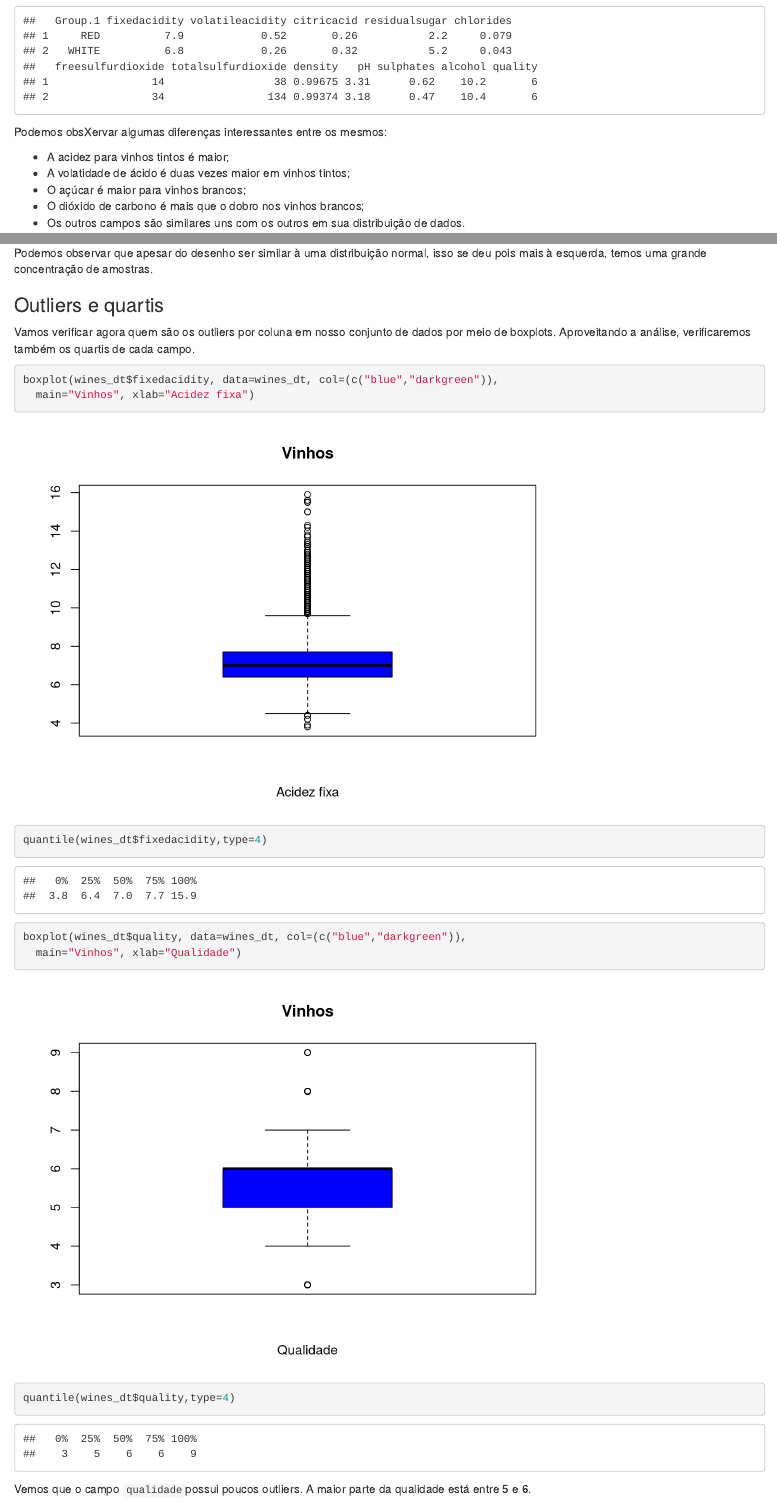
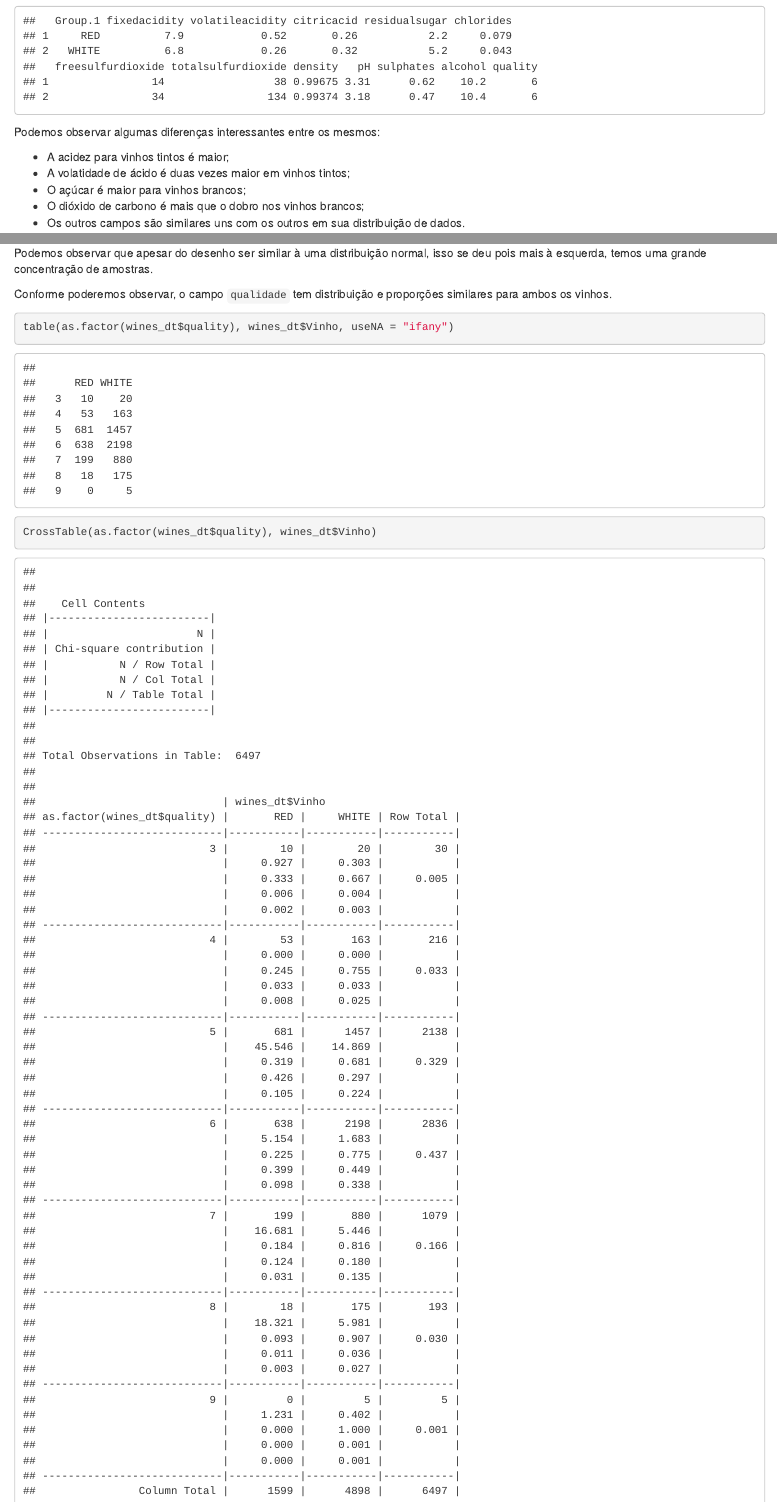
Before and after one commit to henriquebraga/wine-analysis, an R Markdown document (descriptive_analysis.Rmd): the page in a window 1100 px wide, from 12700 px down, and a second part further down, joined at a grey line. Rendered offline with R 4.5, knitr and Pandoc, with nearby package versions.

Commit message:
Add quality frequency description

````diff
--- a/descriptive_analysis.Rmd
+++ b/descriptive_analysis.Rmd
@@ -162,7 +162,7 @@ aggregate(wines_dt[,-13],
           FUN = median)
 ```
 
-Podemos obsXervar algumas diferenças interessantes entre os mesmos:
+Podemos observar algumas diferenças interessantes entre os mesmos:
 
 * A acidez para vinhos tintos é maior;
 * A volatidade de ácido é duas vezes maior em vinhos tintos;
@@ -178,6 +178,13 @@ plot_ly(x = wines_dt$freesulfurdioxide, type = 'histogram')
 
 Podemos observar que apesar do desenho ser similar à uma distribuição normal, isso se deu pois mais à esquerda, temos uma grande concentração de amostras.
 
+Conforme poderemos observar, o campo `qualidade` tem distribuição e proporções similares para ambos os vinhos.
+
+```{r frequency_by_wine_type}
+table(as.factor(wines_dt$quality), wines_dt$Vinho, useNA = "ifany")
+CrossTable(as.factor(wines_dt$quality), wines_dt$Vinho)
+
+```
 ### Outliers e quartis
 
 Vamos verificar agora quem são os outliers por coluna em nosso conjunto de dados por meio de boxplots. Aproveitando a análise, verificaremos também os quartis de cada campo.
````
Also changed, not shown: descriptive_analysis.Rmd (4 more changed lines).
